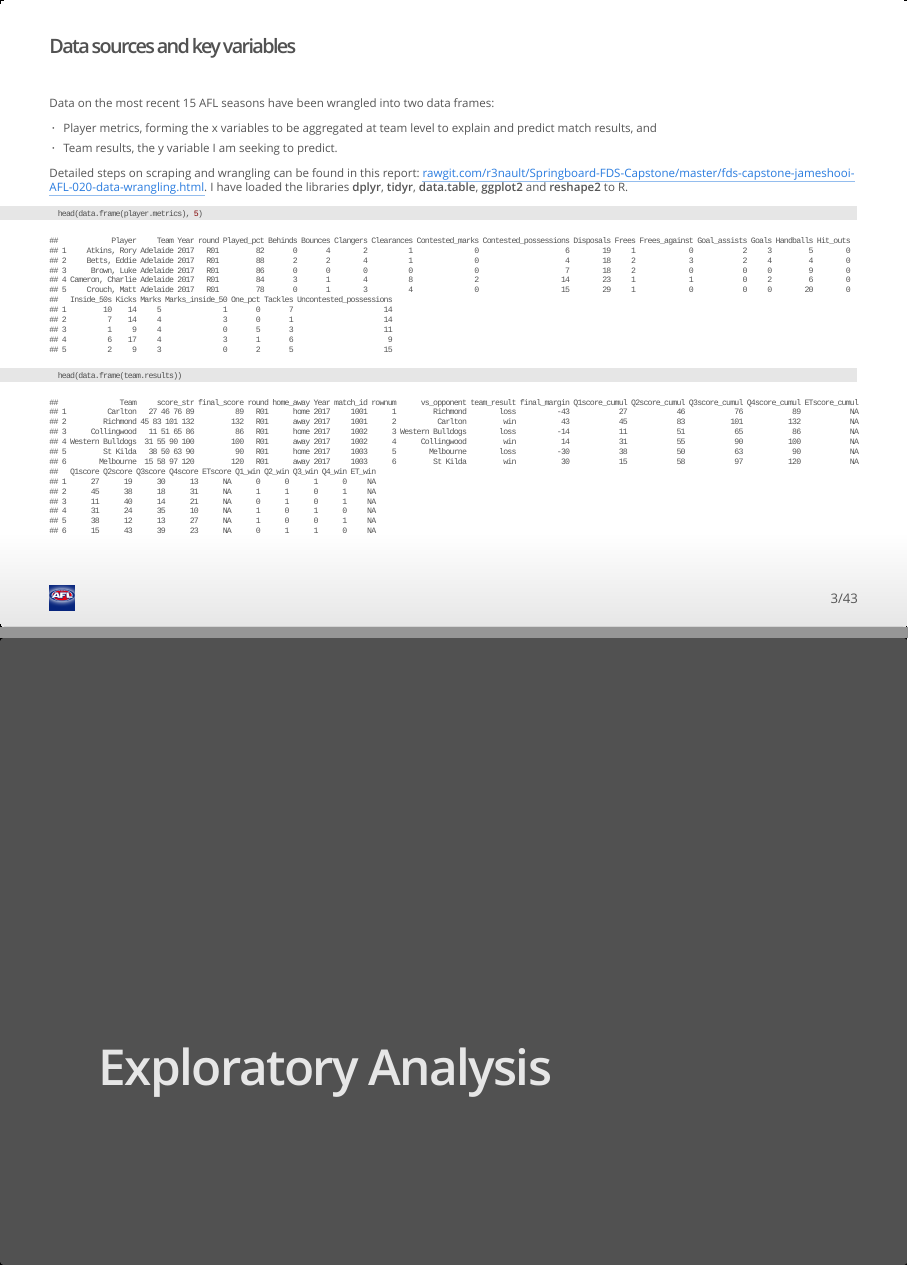
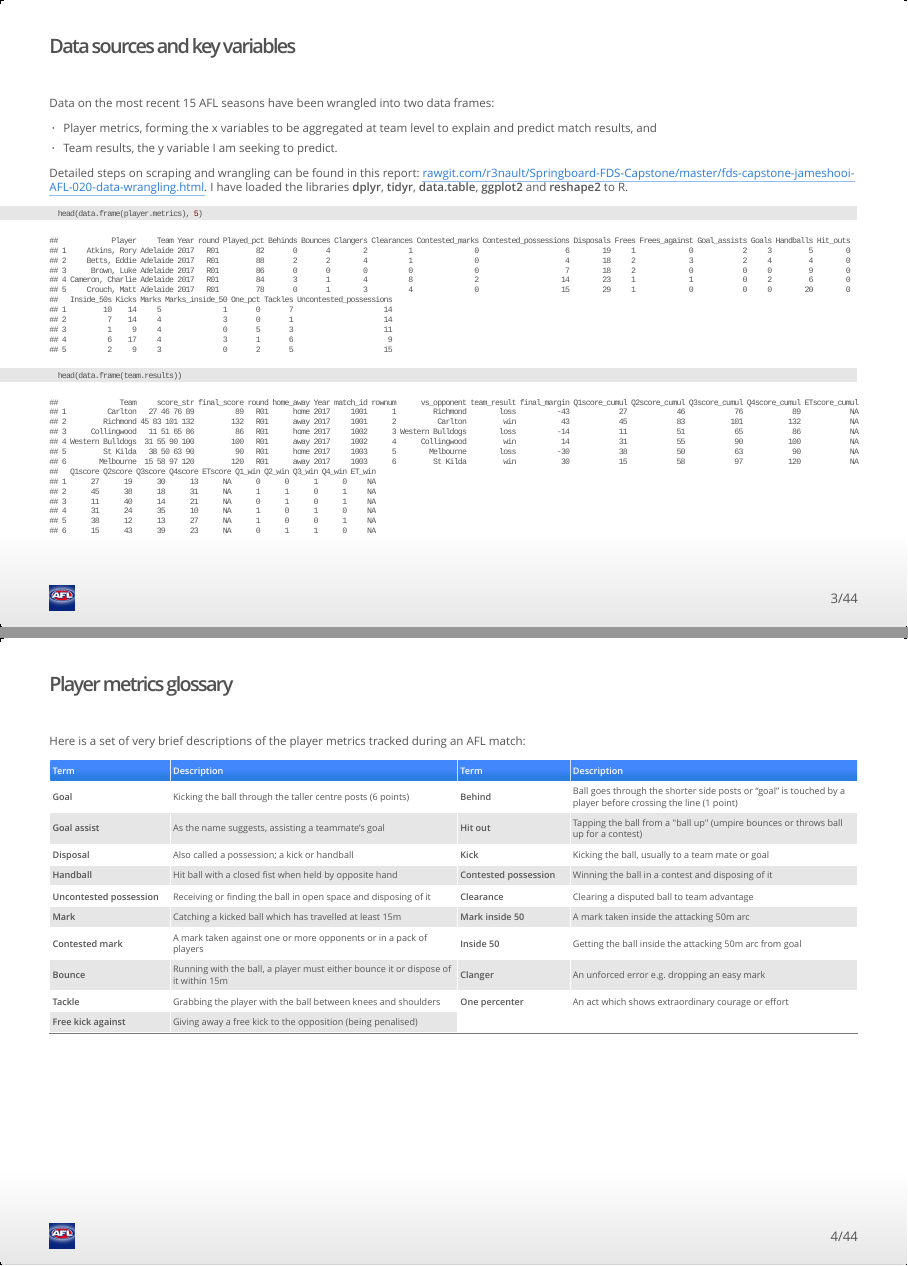
Before and after one commit to r3nault/Springboard-FDS-Capstone, an R Markdown document (fds-capstone-jameshooi-AFL-040-report.Rmd): pages 3 and 4 of 43 before the commit and pages 3 and 4 of 44 after it, joined at a grey line. The pictures show the output file fds-capstone-jameshooi-AFL-040-report.html that the author committed with the source, opened offline.

Commit message:
Included glossary

````diff
--- a/fds-capstone-jameshooi-AFL-040-report.Rmd
+++ b/fds-capstone-jameshooi-AFL-040-report.Rmd
@@ -49,6 +49,24 @@ Detailed steps on scraping and wrangling can be found in this report: [rawgit.co
   head(data.frame(player.metrics), 5)
   head(data.frame(team.results))
 ```
+
+
+## Player metrics glossary
+
+Here is a set of very brief descriptions of the player metrics tracked during an AFL match:
+
+Term | Description | Term | Description
+---- | ----------- | ---- | -----------
+Goal | Kicking the ball through the taller centre posts (6 points) | **Behind** | Ball goes through the shorter side posts or “goal” is touched by a player before crossing the line (1 point)
+Goal assist | As the name suggests, assisting a teammate’s goal | **Hit out** | Tapping the ball from a "ball up" (umpire bounces or throws ball up for a contest)
+Disposal | Also called a possession; a kick or handball | **Kick** | Kicking the ball, usually to a team mate or goal
+Handball | Hit ball with a closed fist when held by opposite hand | **Contested possession** | Winning the ball in a contest and disposing of it
+Uncontested possession | Receiving or finding the ball in open space and disposing of it | **Clearance** | Clearing a disputed ball to team advantage
+Mark | Catching a kicked ball which has travelled at least 15m | **Mark inside 50** | A mark taken inside the attacking 50m arc
+Contested mark | A mark taken against one or more opponents or in a pack of players | **Inside 50** | Getting the ball inside the attacking 50m arc from goal
+Bounce | Running with the ball, a player must either bounce it or dispose of it within 15m | **Clanger** | An unforced error e.g. dropping an easy mark
+Tackle | Grabbing the player with the ball between knees and shoulders | **One percenter** | An act which shows extraordinary courage or effort
+Free kick against | Giving away a free kick to the opposition (being penalised)
 
 
 # Exploratory Analysis
````
Also changed, not shown: fds-capstone-jameshooi-AFL-040-report.html.
